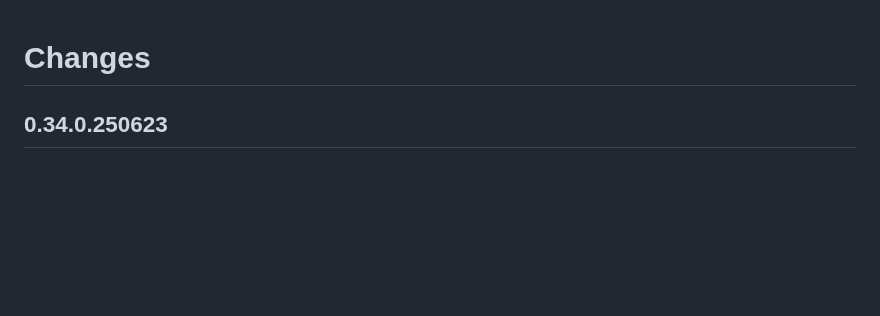
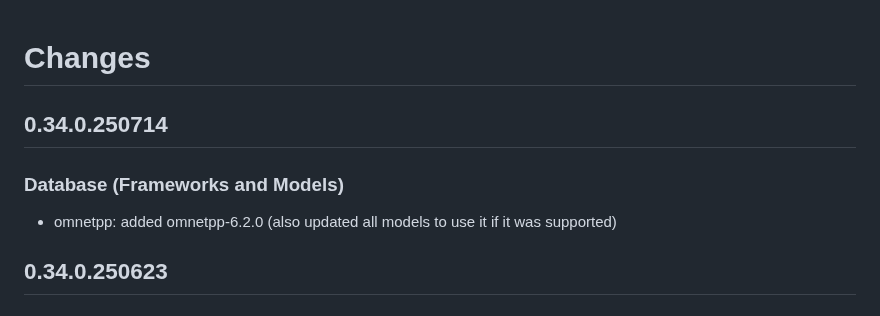
Before and after one commit to omnetpp/opp_env, a Markdown page: CHANGES.md, the part around the change. GitHub-like rendering; blank space fills up the shorter version.

```diff
--- a/CHANGES.md
+++ b/CHANGES.md
@@ -1,4 +1,10 @@
 # Changes
+
+## 0.34.0.250714
+
+### Database (Frameworks and Models)
+
+- omnetpp: added omnetpp-6.2.0 (also updated all models to use it if it was supported)
 
 ## 0.34.0.250623
 
```
